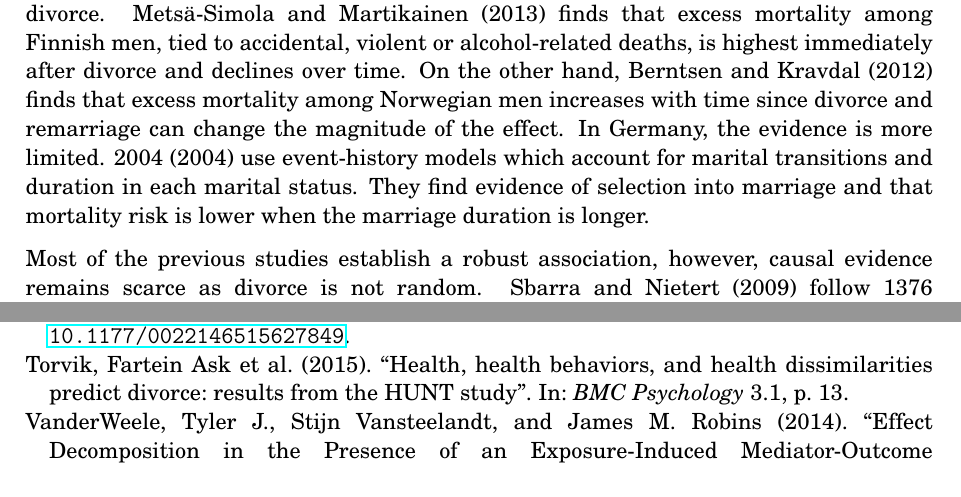
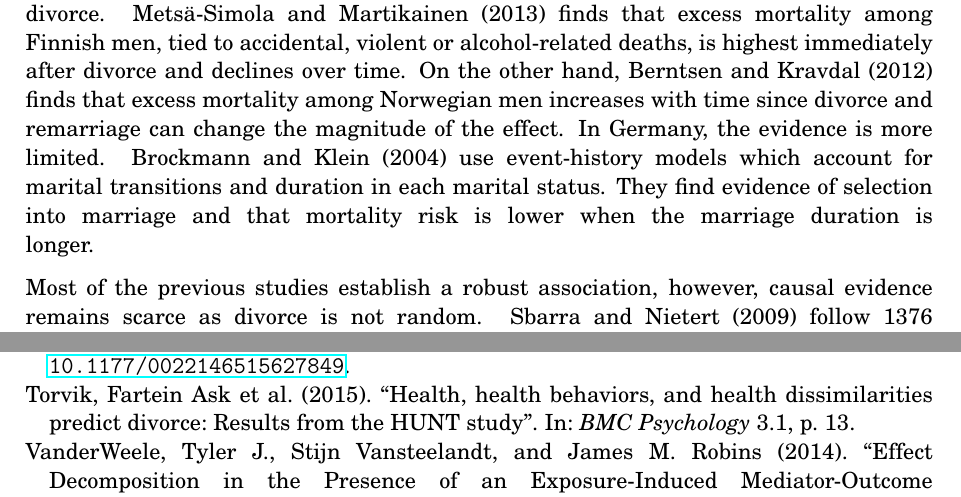
Before and after one commit to karmantan/didi, a LaTeX paper (main.tex): two parts of pages 3 and 19 of 21, joined at a grey line, cut so that both start at the same text. Compiled offline with pdfLaTeX.

Commit message:
citation typos

```diff
--- a/main.tex
+++ b/main.tex
@@ -168,7 +168,7 @@ Section 2 provides a literature review, Section 3 introduces the data and method
 
 \section{Literature review}
 \subsection{Link between divorce and mortality}
-The link between divorce and mortality risk is widely documented in sociology and epidemiology. In a meta-analysis, \citeauthor*{shor2012meta} (\citeyear{shor2012meta}) run meta-regressions on 625 mortality risk estimates over 104 studies and find that the mean hazard ratio was 1.30 for divorced individuals. The hazard ratio is slightly higher for men at 1.37 and lower for women at 1.22, although the difference between genders decrease with age. However, heterogeneity on the effect on death exists depending on the time since divorce. \citeauthor{metsa2013divorce} (\citeyear{metsa2013divorce}) finds that excess mortality among Finnish men, tied to accidental, violent or alcohol-related deaths, is highest immediately after divorce and declines over time. On the other hand, \citeauthor{berntsen2012relationship} (\citeyear{berntsen2012relationship}) finds that excess mortality among Norwegian men increases with time since divorce and remarriage can change the magnitude of the effect. In Germany, the evidence is more limited. \citeyear{brockmann2004love} (\citeyear{brockmann2004love}) use event-history models which account for marital transitions and duration in each marital status. They find evidence of selection into marriage and that mortality risk is lower when the marriage duration is longer.
+The link between divorce and mortality risk is widely documented in sociology and epidemiology. In a meta-analysis, \citeauthor*{shor2012meta} (\citeyear{shor2012meta}) run meta-regressions on 625 mortality risk estimates over 104 studies and find that the mean hazard ratio was 1.30 for divorced individuals. The hazard ratio is slightly higher for men at 1.37 and lower for women at 1.22, although the difference between genders decrease with age. However, heterogeneity on the effect on death exists depending on the time since divorce. \citeauthor{metsa2013divorce} (\citeyear{metsa2013divorce}) finds that excess mortality among Finnish men, tied to accidental, violent or alcohol-related deaths, is highest immediately after divorce and declines over time. On the other hand, \citeauthor{berntsen2012relationship} (\citeyear{berntsen2012relationship}) finds that excess mortality among Norwegian men increases with time since divorce and remarriage can change the magnitude of the effect. In Germany, the evidence is more limited. \citeauthor{brockmann2004love} (\citeyear{brockmann2004love}) use event-history models which account for marital transitions and duration in each marital status. They find evidence of selection into marriage and that mortality risk is lower when the marriage duration is longer.
 
 
 
```
Also changed, not shown: main.bib (+1 -4 lines), main.pdf, main.tex (1 more changed lines).
